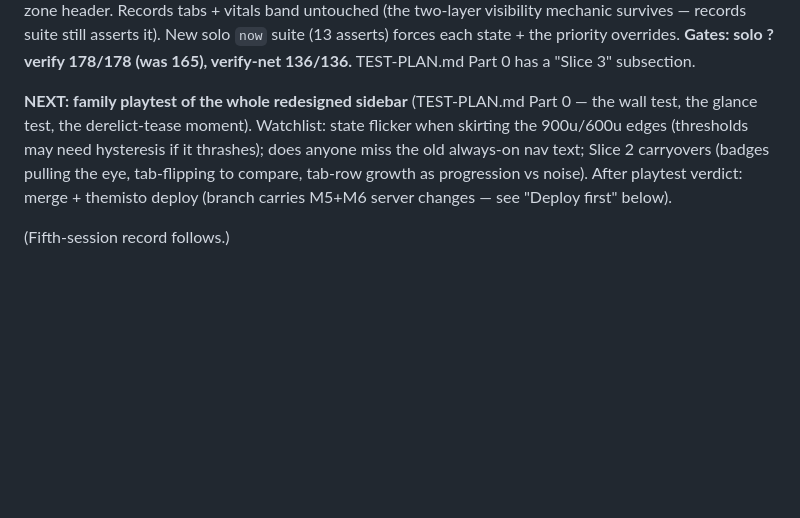
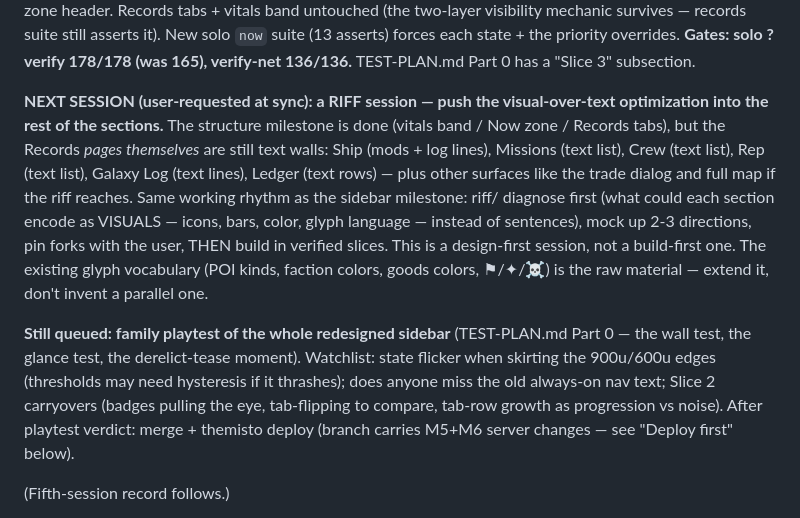
Before and after one commit to donkrumpos/space_traders, a Markdown page: NEXT-SESSION.md, the part around the change. Rendered like a GitHub page; blank space fills up the shorter version.

Commit message:
NEXT-SESSION: next session = visuals-over-text riff for the Records pages + remaining sections
Claude-Session: https://claude.ai/code/session_01RkYkHBRPGPUUcFhSZZgZwi

```diff
--- a/NEXT-SESSION.md
+++ b/NEXT-SESSION.md
@@ -30,13 +30,28 @@ mechanic survives — records suite still asserts it). New solo `now` suite
 ?verify 178/178 (was 165), verify-net 136/136.** TEST-PLAN.md Part 0 has a
 "Slice 3" subsection.
 
-**NEXT: family playtest of the whole redesigned sidebar** (TEST-PLAN.md Part
-0 — the wall test, the glance test, the derelict-tease moment). Watchlist:
-state flicker when skirting the 900u/600u edges (thresholds may need
-hysteresis if it thrashes); does anyone miss the old always-on nav text;
-Slice 2 carryovers (badges pulling the eye, tab-flipping to compare, tab-row
-growth as progression vs noise). After playtest verdict: merge + themisto
-deploy (branch carries M5+M6 server changes — see "Deploy first" below).
+**NEXT SESSION (user-requested at sync): a RIFF session — push the
+visual-over-text optimization into the rest of the sections.** The structure
+milestone is done (vitals band / Now zone / Records tabs), but the Records
+*pages themselves* are still text walls: Ship (mods + log lines), Missions
+(text list), Crew (text list), Rep (text list), Galaxy Log (text lines),
+Ledger (text rows) — plus other surfaces like the trade dialog and full map
+if the riff reaches. Same working rhythm as the sidebar milestone: riff/
+diagnose first (what could each section encode as VISUALS — icons, bars,
+color, glyph language — instead of sentences), mock up 2-3 directions, pin
+forks with the user, THEN build in verified slices. This is a design-first
+session, not a build-first one. The existing glyph vocabulary (POI kinds,
+faction colors, goods colors, ⚑/✦/☠) is the raw material — extend it, don't
+invent a parallel one.
+
+**Still queued: family playtest of the whole redesigned sidebar**
+(TEST-PLAN.md Part 0 — the wall test, the glance test, the derelict-tease
+moment). Watchlist: state flicker when skirting the 900u/600u edges
+(thresholds may need hysteresis if it thrashes); does anyone miss the old
+always-on nav text; Slice 2 carryovers (badges pulling the eye, tab-flipping
+to compare, tab-row growth as progression vs noise). After playtest verdict:
+merge + themisto deploy (branch carries M5+M6 server changes — see "Deploy
+first" below).
 
 (Fifth-session record follows.)
 
```
